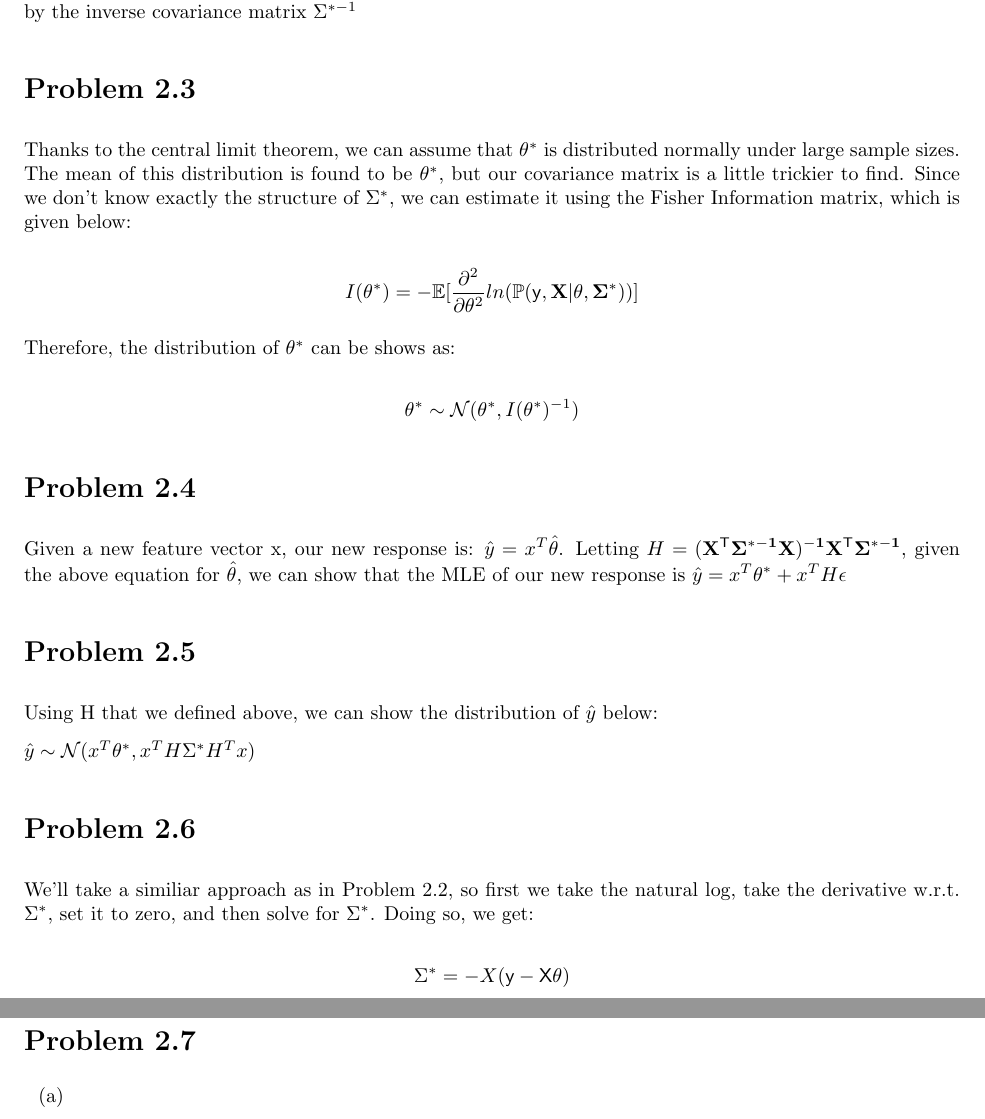
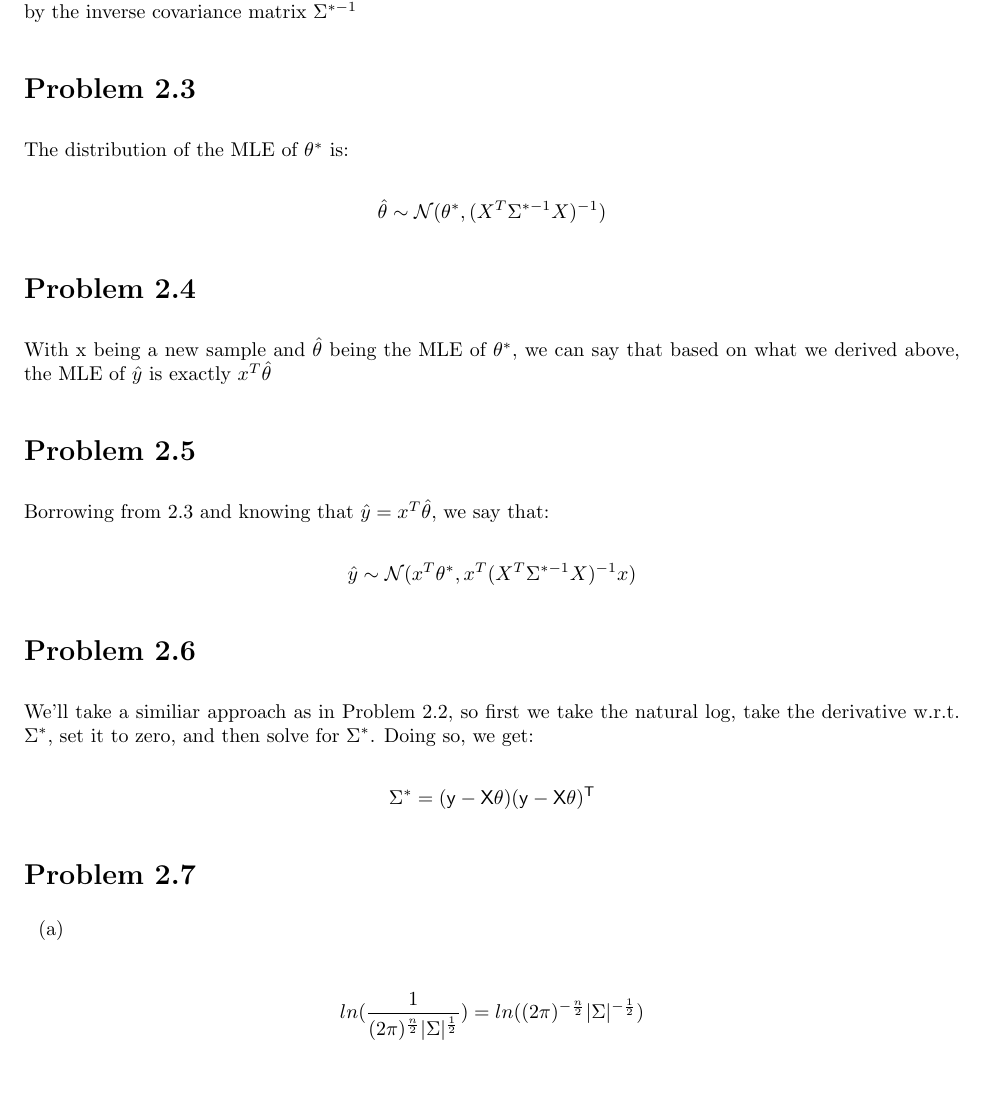
Before and after one commit to CardboardKungfu/ECE760, a LaTeX problem sheet (HW2/hw2.tex): two parts of pages 2 and 3 of 3 before the commit and part of page 2 of 2 after it, the two joined at a grey line, cut so that both start at the same text, the shorter picture padded with empty space. Compiled offline with pdfLaTeX.

Commit message:
Fixed 1-6

```diff
--- a/HW2/hw2.tex
+++ b/HW2/hw2.tex
@@ -111,32 +111,32 @@ This is very similar to the solution of Problem 2.1 above, with the exception th
 
 \section*{Problem 2.3}
 
-Thanks to the central limit theorem, we can assume that $\theta^*$ is distributed normally under large sample sizes. The mean of this distribution is found to be $\theta^*$, but our covariance matrix is a little trickier to find. Since we don't know exactly the structure of $\Sigma^*$, we can estimate it using the Fisher Information matrix, which is given below:
+The distribution of the MLE of $\theta^*$ is:
 
-\[I(\theta^*) = - \mathbb{E}[\frac{\partial^2}{\partial \theta^2} ln ( \mathbb{P}(\sf{y}, \bf{X} | \theta,\Sigma^{*})) ] \]
-
-Therefore, the distribution of $\theta^*$ can be shows as:
-
-\[\theta^* \sim \mathcal{N}(\theta^*, I(\theta^*)^{-1})\]
+\[\hat{\theta} \sim \mathcal{N}(\theta^*, (X^T\Sigma^{*-1}X)^{-1})\]
 
 \section*{Problem 2.4}
 
-Given a new feature vector x, our new response is: $\hat{y} = x^T\hat{\theta}$. Letting $H = (\bf{X}^{\sf{T}}\Sigma^{*-1}\bf{X})^{-1}\bf{X}^{\sf{T}}\Sigma^{*-1}$, given the above equation for $\hat{\theta}$, we can show that the MLE of our new response is $\hat{y} = x^T\theta^* + x^TH\epsilon$
+With x being a new sample and $\hat{\theta}$ being the MLE of $\theta^*$, we can say that based on what we derived above, the MLE of $\hat{y}$ is exactly $x^T\hat{\theta}$
 
 \section*{Problem 2.5}
-Using H that we defined above, we can show the distribution of $\hat{y}$ below:
 
-$\hat{y} \sim \mathcal{N}(x^T\theta^*, x^TH\Sigma^*H^Tx)$
+Borrowing from 2.3 and knowing that $\hat{y} = x^T\hat{\theta}$, we say that:
+
+\[\hat{y} \sim \mathcal{N}(x^T\theta^*, x^T (X^T\Sigma^{*-1}X)^{-1}x)\]
 
 \section*{Problem 2.6}
 
 We'll take a similiar approach as in Problem 2.2, so first we take the natural log, take the derivative w.r.t. $\Sigma^*$, set it to zero, and then solve for $\Sigma^*$. Doing so, we get:
 
-\[\Sigma^* = -X(\sf{y}-X\theta)\]
+\[\Sigma^* = (\sf{y}-X\theta)(\sf{y}-X\theta)^T\]
 
 \section*{Problem 2.7}
 \begin{enumerate}[label=(\alph*)]
   \item
 \end{enumerate}
 
+
+\[ln(\frac{1}{(2\pi)^{\frac{n}{2}}|\Sigma|^{\frac{1}{2}}}) = ln((2\pi)^{-\frac{n}{2}}|\Sigma|^{-\frac{1}{2}})\]
+
 \end{document}
```
Also changed, not shown: HW2/hw2.pdf.
